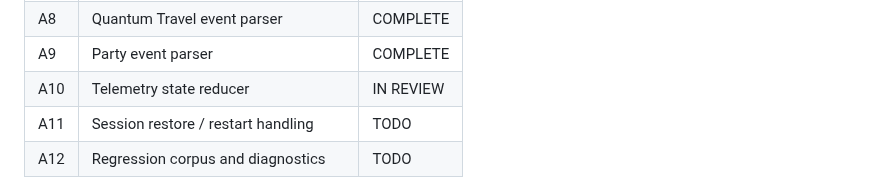
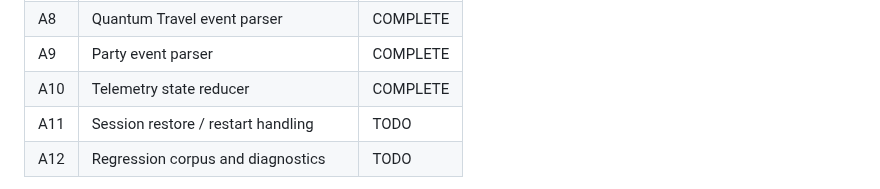
Before and after one commit to compumark/verselink, a Markdown page: docs/telemetry/PROJECT_PLAN.md, the part around the change. Drawn GitHub-style.

Commit message:
Mark telemetry A10 complete

```diff
--- a/docs/telemetry/PROJECT_PLAN.md
+++ b/docs/telemetry/PROJECT_PLAN.md
@@ -34,7 +34,7 @@ Goal: prove that a local client can reliably find, tail, parse, and reduce Star
 | A7 | Ship event parser | COMPLETE |
 | A8 | Quantum Travel event parser | COMPLETE |
 | A9 | Party event parser | COMPLETE |
-| A10 | Telemetry state reducer | IN REVIEW |
+| A10 | Telemetry state reducer | COMPLETE |
 | A11 | Session restore / restart handling | TODO |
 | A12 | Regression corpus and diagnostics | TODO |
 
```
